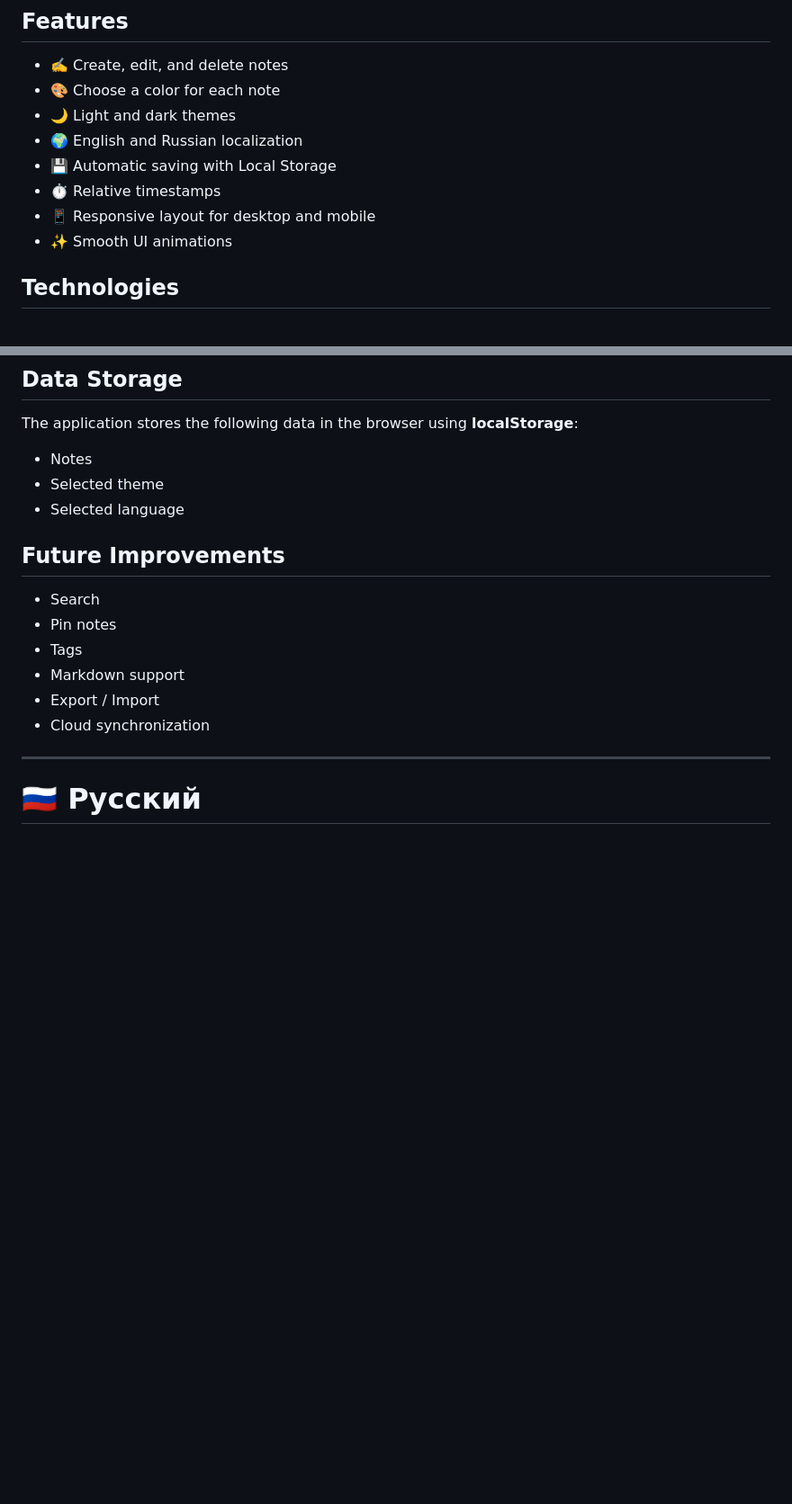
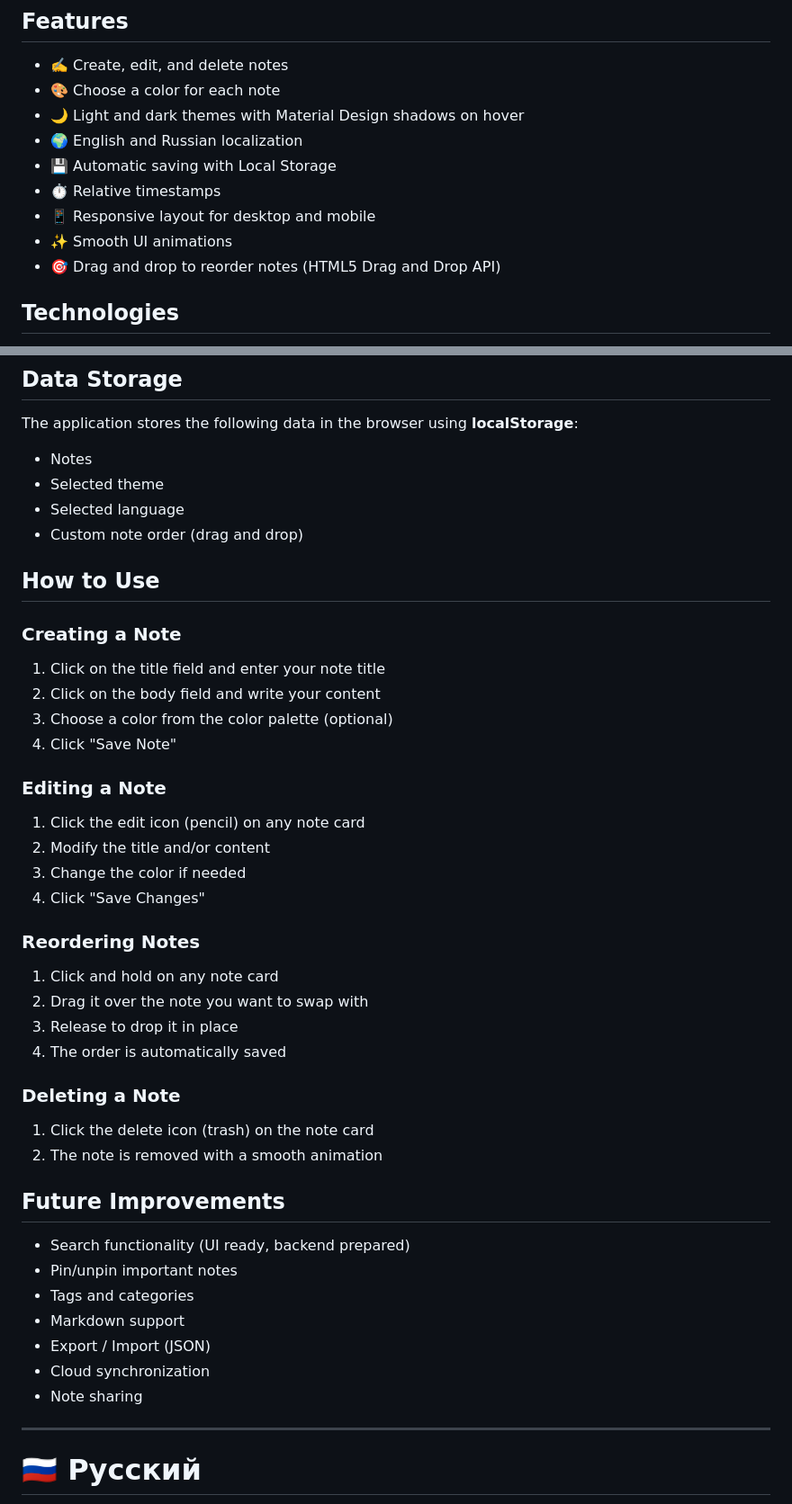
Before and after one commit to lirika-d/------, a Markdown page: README.md, 2 parts joined by grey strips. Shown at 90% size. Rendered like a GitHub page; blank space fills up the shorter version.

Commit message:
UDPATE обновил файл readme.md

```diff
--- a/README.md
+++ b/README.md
@@ -17,12 +17,13 @@ without any backend or external dependencies.
 
 -   ✍️ Create, edit, and delete notes
 -   🎨 Choose a color for each note
--   🌙 Light and dark themes
+-   🌙 Light and dark themes with Material Design shadows on hover
 -   🌍 English and Russian localization
 -   💾 Automatic saving with Local Storage
 -   ⏱ Relative timestamps
 -   📱 Responsive layout for desktop and mobile
 -   ✨ Smooth UI animations
+-   🎯 Drag and drop to reorder notes (HTML5 Drag and Drop API)
 
 ## Technologies
 
@@ -57,15 +58,41 @@ The application stores the following data in the browser using
 -   Notes
 -   Selected theme
 -   Selected language
+-   Custom note order (drag and drop)
+
+## How to Use
+
+### Creating a Note
+1. Click on the title field and enter your note title
+2. Click on the body field and write your content
+3. Choose a color from the color palette (optional)
+4. Click "Save Note"
+
+### Editing a Note
+1. Click the edit icon (pencil) on any note card
+2. Modify the title and/or content
+3. Change the color if needed
+4. Click "Save Changes"
+
+### Reordering Notes
+1. Click and hold on any note card
+2. Drag it over the note you want to swap with
+3. Release to drop it in place
+4. The order is automatically saved
+
+### Deleting a Note
+1. Click the delete icon (trash) on the note card
+2. The note is removed with a smooth animation
 
 ## Future Improvements
 
--   Search
--   Pin notes
--   Tags
+-   Search functionality (UI ready, backend prepared)
+-   Pin/unpin important notes
+-   Tags and categories
 -   Markdown support
--   Export / Import
+-   Export / Import (JSON)
 -   Cloud synchronization
+-   Note sharing
 
 ------------------------------------------------------------------------
 
```
Also changed, not shown: other parts of README.md (+32 -5 lines).
